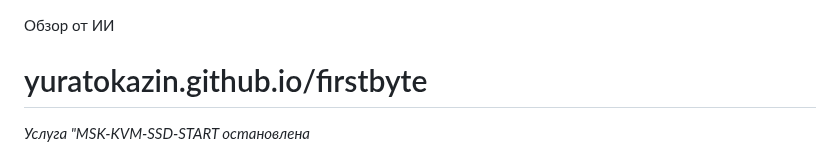
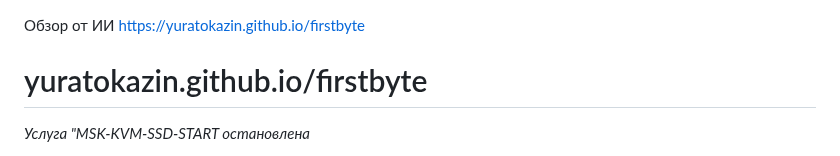
Before and after one commit to yuratokazin/yuratokazin.github.io, a Markdown page: firstbyte/README.md, the part around the change. Drawn GitHub-style.

```diff
--- a/firstbyte/README.md
+++ b/firstbyte/README.md
@@ -1,5 +1,5 @@
 Обзор от ИИ
-
+https://yuratokazin.github.io/firstbyte
 # yuratokazin.github.io/firstbyte
 
 *Услуга "MSK-KVM-SSD-START остановлена*
```
